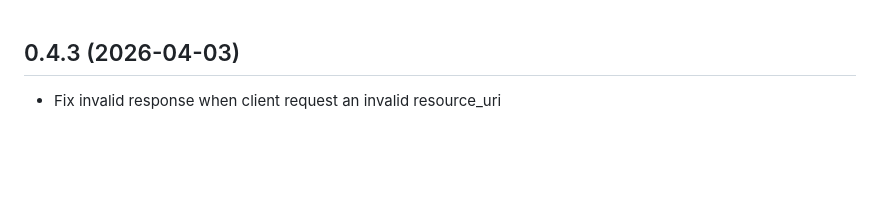
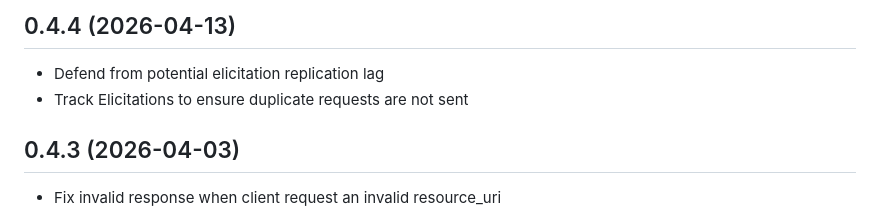
Before and after one commit to dbernheisel/phantom_mcp, a Markdown page: CHANGELOG.md, the part around the change. Rendered like a GitHub page; blank space fills up the shorter version.

Commit message:
Update changelog

```diff
--- a/CHANGELOG.md
+++ b/CHANGELOG.md
@@ -1,3 +1,8 @@
+## 0.4.4 (2026-04-13)
+
+- Defend from potential elicitation replication lag
+- Track Elicitations to ensure duplicate requests are not sent
+
 ## 0.4.3 (2026-04-03)
 
 - Fix invalid response when client request an invalid resource_uri
```
